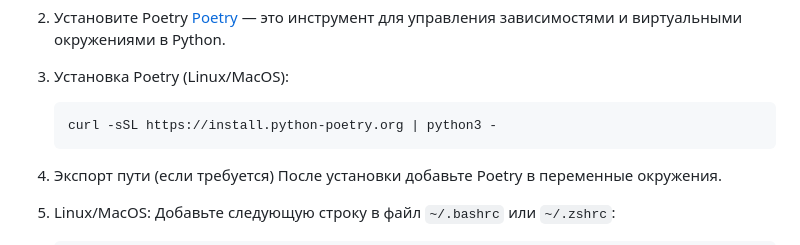
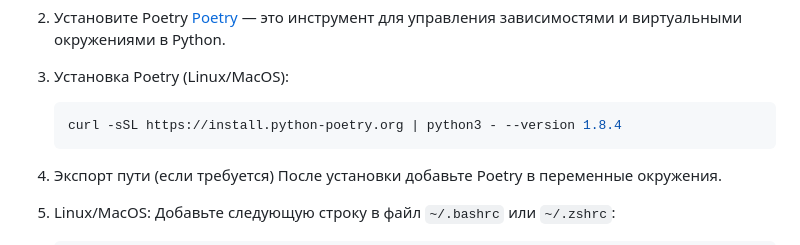
Before and after one commit to KenArsen/boycott, a Markdown page: README.md, the part around the change. GitHub-like rendering.

Commit message:
Добавил версию poetry в Readme.md

````diff
--- a/README.md
+++ b/README.md
@@ -57,7 +57,7 @@
 
 3. Установка Poetry (Linux/MacOS):
    ```bash
-   curl -sSL https://install.python-poetry.org | python3 -
+   curl -sSL https://install.python-poetry.org | python3 - --version 1.8.4
    ```
 
 4. Экспорт пути (если требуется)
````
